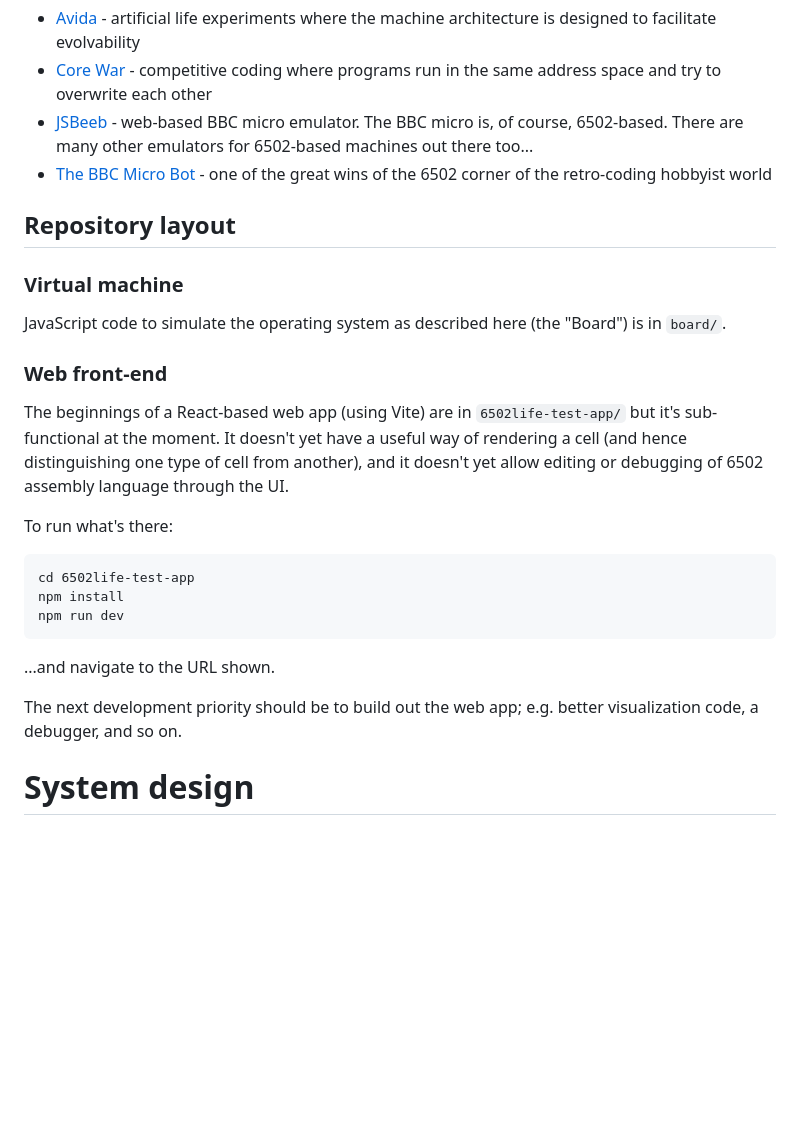
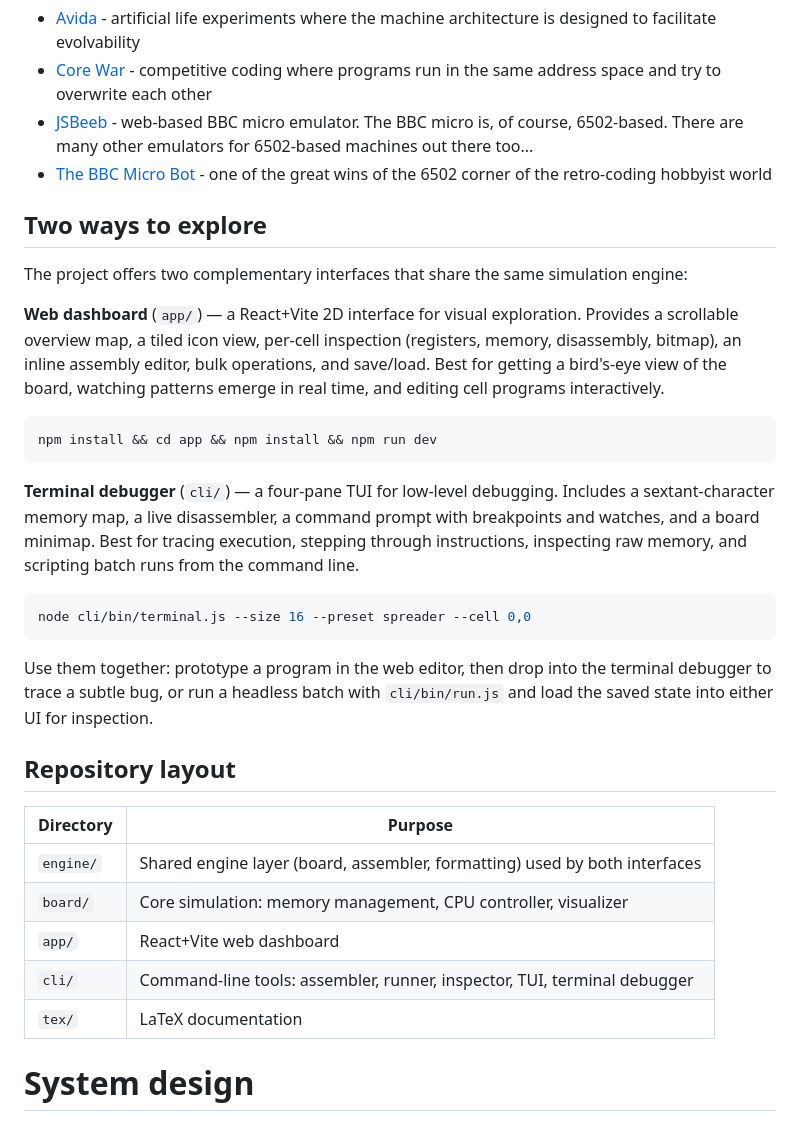
Before and after one commit to ihh/6502life, a Markdown page: README.md, the part around the change. Rendered like a GitHub page; blank space fills up the shorter version.

Commit message:
Update README to highlight complementary CLI and web debugging views
Replace the outdated web front-end section with a "Two ways to explore"
section that describes both the 2D web dashboard and the terminal debugger,
emphasizing their complementary strengths and shared engine. Modernize the
repository layout into a table.

Co-Authored-By: Claude Opus 4.6 (1M context) <noreply@anthropic.com>

````diff
--- a/README.md
+++ b/README.md
@@ -10,27 +10,41 @@ It is inspired by various recreational coding and artificial-life experiments, i
 + [The BBC Micro Bot](https://mastodon.me.uk/@bbcmicrobot) - one of the great wins of the 6502 corner of the retro-coding hobbyist world
 
 
+## Two ways to explore
+
+The project offers two complementary interfaces that share the same simulation engine:
+
+**Web dashboard** (`app/`) — a React+Vite 2D interface for visual exploration.
+Provides a scrollable overview map, a tiled icon view, per-cell inspection (registers, memory, disassembly, bitmap),
+an inline assembly editor, bulk operations, and save/load. Best for getting a bird's-eye view of the board,
+watching patterns emerge in real time, and editing cell programs interactively.
+
+```bash
+npm install && cd app && npm install && npm run dev
+```
+
+**Terminal debugger** (`cli/`) — a four-pane TUI for low-level debugging.
+Includes a sextant-character memory map, a live disassembler, a command prompt with breakpoints and watches,
+and a board minimap. Best for tracing execution, stepping through instructions, inspecting raw memory,
+and scripting batch runs from the command line.
+
+```bash
+node cli/bin/terminal.js --size 16 --preset spreader --cell 0,0
+```
+
+Use them together: prototype a program in the web editor, then drop into the terminal debugger
+to trace a subtle bug, or run a headless batch with `cli/bin/run.js` and load the saved state
+into either UI for inspection.
+
 ## Repository layout
 
-### Virtual machine
-
-JavaScript code to simulate the operating system as described here (the "Board") is in `board/`.
-
-### Web front-end
-
-The beginnings of a React-based web app (using Vite) are in `6502life-test-app/` but it's sub-functional at the moment.
-It doesn't yet have a useful way of rendering a cell (and hence distinguishing one type of cell from another),
-and it doesn't yet allow editing or debugging of 6502 assembly language through the UI.
-
-To run what's there:
-
-    cd 6502life-test-app
-    npm install
-    npm run dev
-
-...and navigate to the URL shown.
-
-The next development priority should be to build out the web app; e.g. better visualization code, a debugger, and so on.
+| Directory | Purpose |
+|-----------|---------|
+| `engine/` | Shared engine layer (board, assembler, formatting) used by both interfaces |
+| `board/`  | Core simulation: memory management, CPU controller, visualizer |
+| `app/`    | React+Vite web dashboard |
+| `cli/`    | Command-line tools: assembler, runner, inspector, TUI, terminal debugger |
+| `tex/`    | LaTeX documentation |
 
 # System design
 
````
